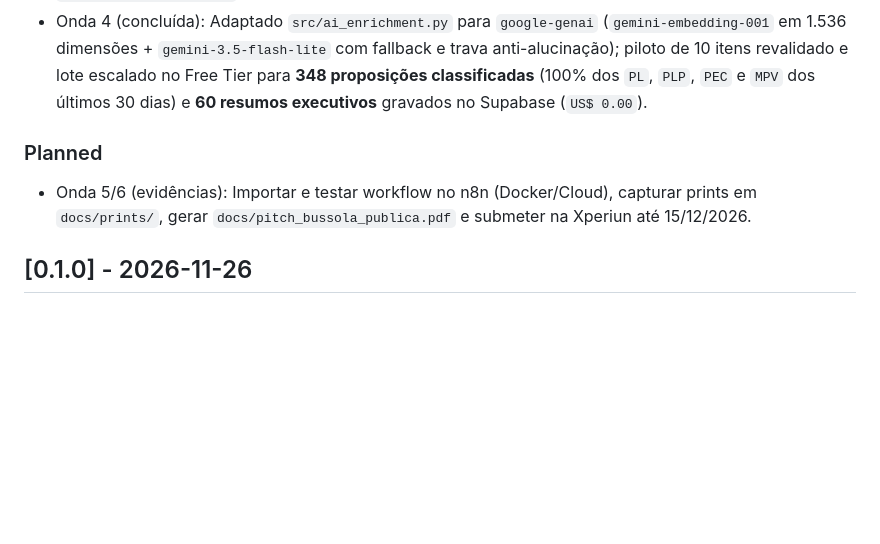
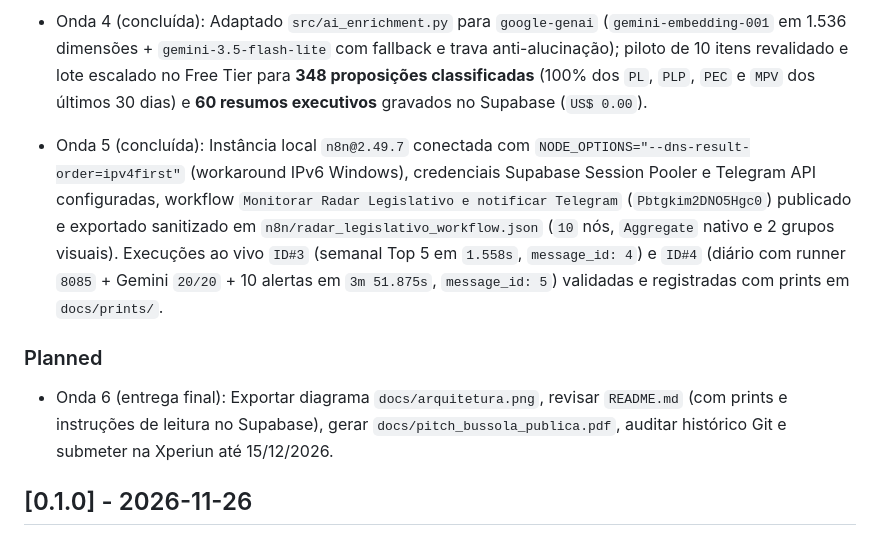
Before and after one commit to AjHottz/radar-legislativo, a Markdown page: CHANGELOG.md, the part around the change. GitHub-like rendering; blank space fills up the shorter version.

```diff
--- a/CHANGELOG.md
+++ b/CHANGELOG.md
@@ -17,8 +17,10 @@ Formato baseado em [Keep a Changelog](https://keepachangelog.com/pt-BR/1.1.0/) e
 - Onda 3 (concluída): Carga oficial de 30 dias (`2026-10-27` a `2026-11-26`) executada e validada diretamente no Supabase (`21` partidos, `513` deputados, `7.430` proposições, `2.000` votações, `1.768` despesas válidas, `18.387` despesas negativas separadas em quarentena e `3` registros em `log_execucoes_pipeline`).
 - Onda 4 (concluída): Adaptado `src/ai_enrichment.py` para `google-genai` (`gemini-embedding-001` em 1.536 dimensões + `gemini-3.5-flash-lite` com fallback e trava anti-alucinação); piloto de 10 itens revalidado e lote escalado no Free Tier para **348 proposições classificadas** (100% dos `PL`, `PLP`, `PEC` e `MPV` dos últimos 30 dias) e **60 resumos executivos** gravados no Supabase (`US$ 0.00`).
 
+- Onda 5 (concluída): Instância local `n8n@2.49.7` conectada com `NODE_OPTIONS="--dns-result-order=ipv4first"` (workaround IPv6 Windows), credenciais Supabase Session Pooler e Telegram API configuradas, workflow `Monitorar Radar Legislativo e notificar Telegram` (`Pbtgkim2DNO5Hgc0`) publicado e exportado sanitizado em `n8n/radar_legislativo_workflow.json` (`10` nós, `Aggregate` nativo e 2 grupos visuais). Execuções ao vivo `ID#3` (semanal Top 5 em `1.558s`, `message_id: 4`) e `ID#4` (diário com runner `8085` + Gemini `20/20` + 10 alertas em `3m 51.875s`, `message_id: 5`) validadas e registradas com prints em `docs/prints/`.
+
 ### Planned
-- Onda 5/6 (evidências): Importar e testar workflow no n8n (Docker/Cloud), capturar prints em `docs/prints/`, gerar `docs/pitch_bussola_publica.pdf` e submeter na Xperiun até 15/12/2026.
+- Onda 6 (entrega final): Exportar diagrama `docs/arquitetura.png`, revisar `README.md` (com prints e instruções de leitura no Supabase), gerar `docs/pitch_bussola_publica.pdf`, auditar histórico Git e submeter na Xperiun até 15/12/2026.
 
 ## [0.1.0] - 2026-11-26
 
```
Also changed, not shown: PLAN.md (+3 -3 lines), n8n/README.md (+13 -10 lines), docs/prints/n8n_canvas.png (added), docs/prints/n8n_execucao_diaria.png (added), docs/prints/n8n_execucao_semanal.png (added), docs/prints/telegram_alertas.jpg (added), 3 other files.
